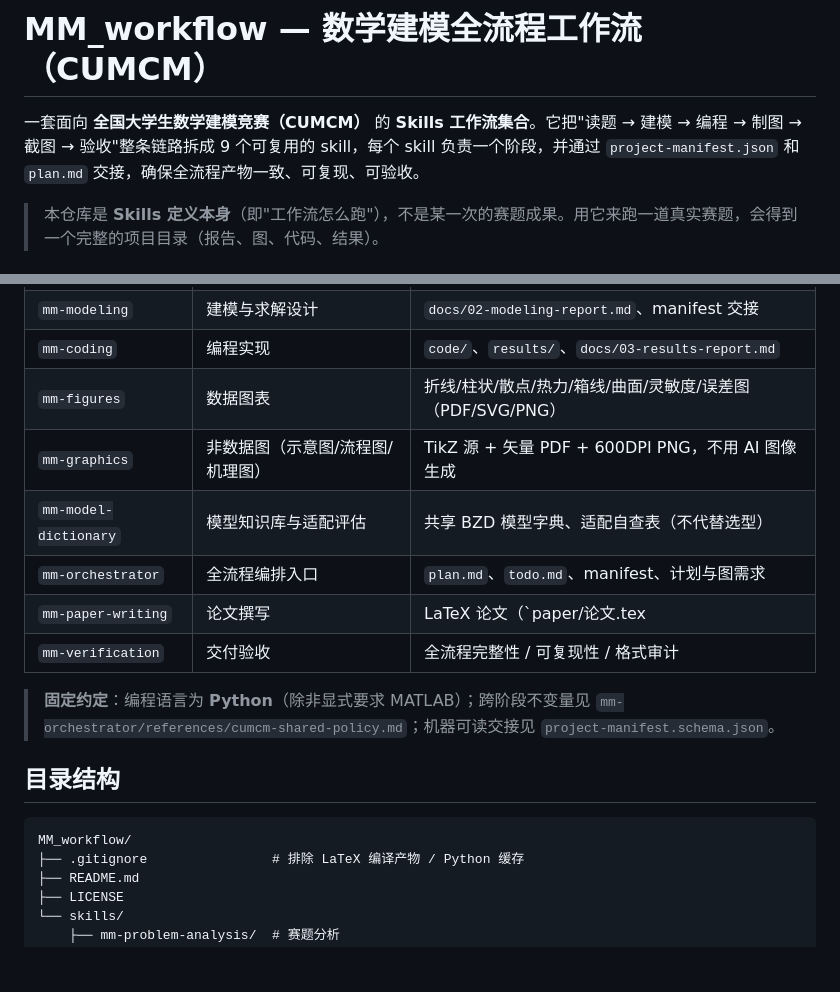
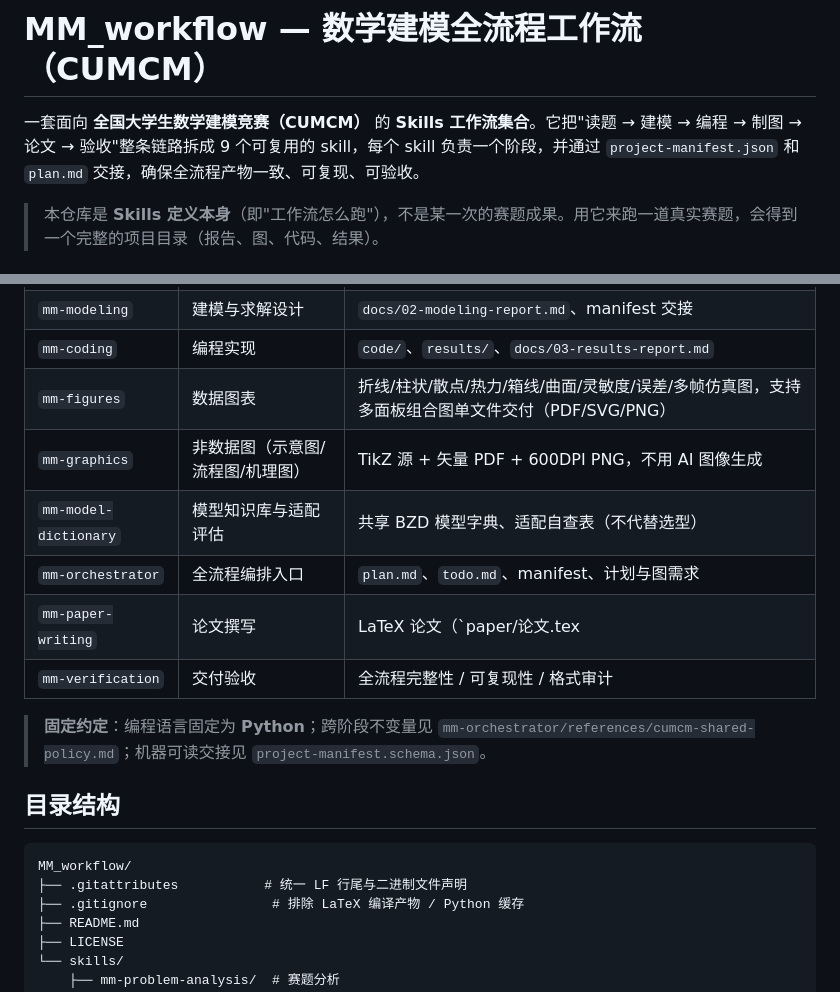
Before and after one commit to Veml888/MM_workflow, a Markdown page: README.md, 2 parts joined by grey strips. Drawn GitHub-style; blank space fills up the shorter version.

Commit message:
docs: README 与最新 skills 对齐（图表新能力/固定约定/目录树/流程链）

````diff
--- a/README.md
+++ b/README.md
@@ -1,6 +1,6 @@
 # MM_workflow — 数学建模全流程工作流（CUMCM）
 
-一套面向 **全国大学生数学建模竞赛（CUMCM）** 的 **Skills 工作流集合**。它把"读题 → 建模 → 编程 → 制图 → 截图 → 验收"整条链路拆成 9 个可复用的 skill，每个 skill 负责一个阶段，并通过 `project-manifest.json` 和 `plan.md` 交接，确保全流程产物一致、可复现、可验收。
+一套面向 **全国大学生数学建模竞赛（CUMCM）** 的 **Skills 工作流集合**。它把"读题 → 建模 → 编程 → 制图 → 论文 → 验收"整条链路拆成 9 个可复用的 skill，每个 skill 负责一个阶段，并通过 `project-manifest.json` 和 `plan.md` 交接，确保全流程产物一致、可复现、可验收。
 
 > 本仓库是 **Skills 定义本身**（即"工作流怎么跑"），不是某一次的赛题成果。用它来跑一道真实赛题，会得到一个完整的项目目录（报告、图、代码、结果）。
 
@@ -32,19 +32,20 @@
 | `mm-problem-analysis` | 赛题分析与交接 | `docs/01-analysis-report.md`、更新 manifest |
 | `mm-modeling` | 建模与求解设计 | `docs/02-modeling-report.md`、manifest 交接 |
 | `mm-coding` | 编程实现 | `code/`、`results/`、`docs/03-results-report.md` |
-| `mm-figures` | 数据图表 | 折线/柱状/散点/热力/箱线/曲面/灵敏度/误差图（PDF/SVG/PNG） |
+| `mm-figures` | 数据图表 | 折线/柱状/散点/热力/箱线/曲面/灵敏度/误差/多帧仿真图，支持多面板组合图单文件交付（PDF/SVG/PNG） |
 | `mm-graphics` | 非数据图（示意图/流程图/机理图） | TikZ 源 + 矢量 PDF + 600DPI PNG，不用 AI 图像生成 |
 | `mm-model-dictionary` | 模型知识库与适配评估 | 共享 BZD 模型字典、适配自查表（不代替选型） |
 | `mm-orchestrator` | 全流程编排入口 | `plan.md`、`todo.md`、manifest、计划与图需求 |
 | `mm-paper-writing` | 论文撰写 | LaTeX 论文（`paper/论文.tex|pdf`） |
 | `mm-verification` | 交付验收 | 全流程完整性 / 可复现性 / 格式审计 |
 
-> **固定约定**：编程语言为 **Python**（除非显式要求 MATLAB）；跨阶段不变量见 `mm-orchestrator/references/cumcm-shared-policy.md`；机器可读交接见 `project-manifest.schema.json`。
+> **固定约定**：编程语言固定为 **Python**；跨阶段不变量见 `mm-orchestrator/references/cumcm-shared-policy.md`；机器可读交接见 `project-manifest.schema.json`。
 
 ## 目录结构
 
 ```
 MM_workflow/
+├── .gitattributes           # 统一 LF 行尾与二进制文件声明
 ├── .gitignore                # 排除 LaTeX 编译产物 / Python 缓存
 ├── README.md
 ├── LICENSE
````
